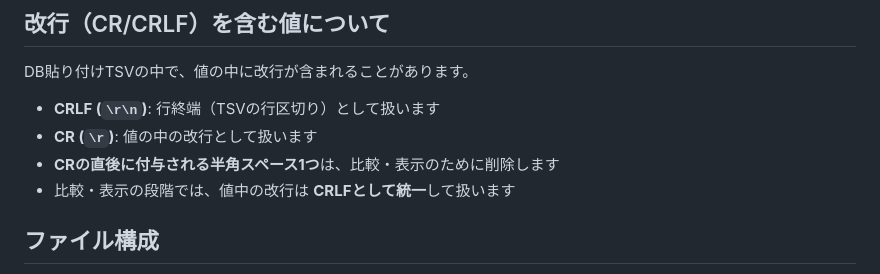
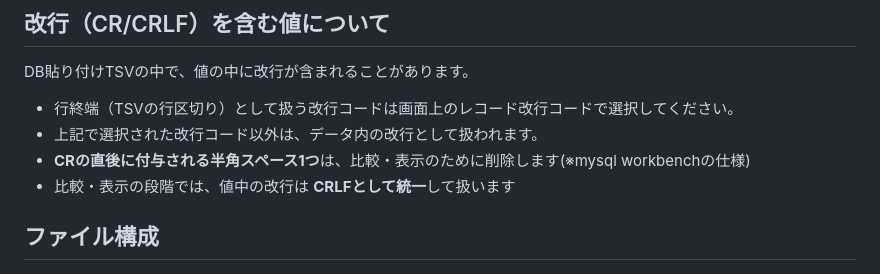
Before and after one commit to a-frontier/DataMatcher, a Markdown page: README.md, the part around the change. GitHub-like rendering.

```diff
--- a/README.md
+++ b/README.md
@@ -112,9 +112,9 @@ A02	Bob	100
 
 DB貼り付けTSVの中で、値の中に改行が含まれることがあります。
 
-- **CRLF (`\r\n`)**: 行終端（TSVの行区切り）として扱います
-- **CR (`\r`)**: 値の中の改行として扱います
-- **CRの直後に付与される半角スペース1つ**は、比較・表示のために削除します
+- 行終端（TSVの行区切り）として扱う改行コードは画面上のレコード改行コードで選択してください。
+- 上記で選択された改行コード以外は、データ内の改行として扱われます。
+- **CRの直後に付与される半角スペース1つ**は、比較・表示のために削除します(※mysql workbenchの仕様)
 - 比較・表示の段階では、値中の改行は **CRLFとして統一**して扱います
 
 ## ファイル構成
```
